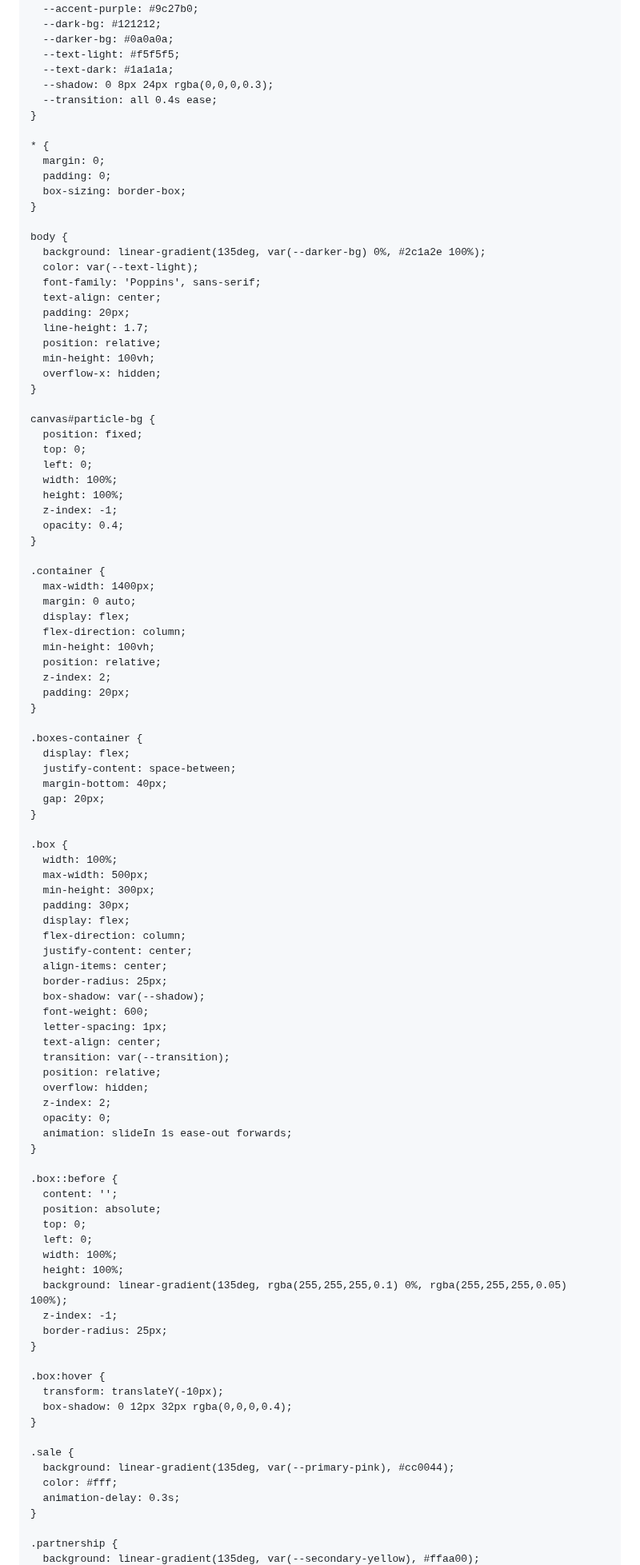
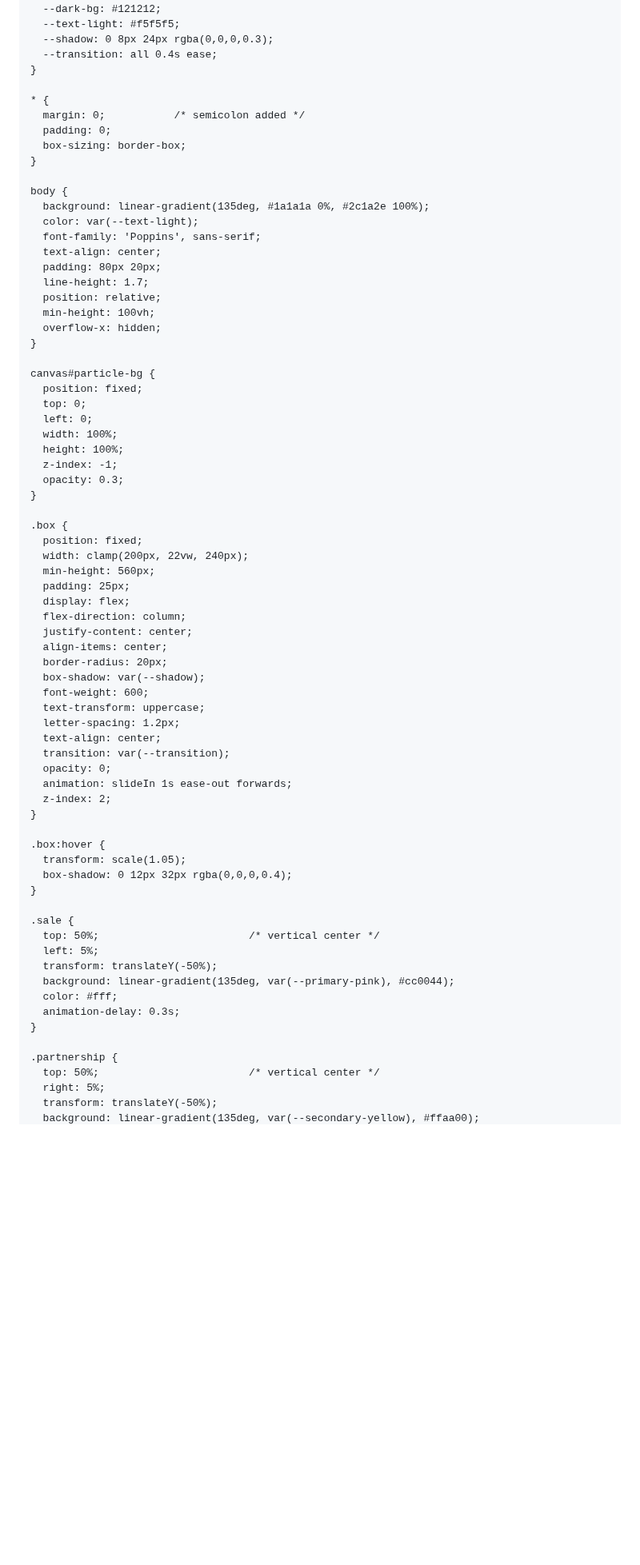
Before and after one commit to PK250051/HuggingHeart, a Markdown page: README.md, the part around one of its changes. Shown at 80% size. GitHub-like rendering; blank space fills up the shorter version.

```diff
--- a/README.md
+++ b/README.md
@@ -9,30 +8,27 @@
   <style>
-    @import url('https://fonts.googleapis.com/css2?family=Playfair+Display:wght@700;800&family=Poppins:wght@300;400;500;600;700&display=swap');
+    @import url('https://fonts.googleapis.com/css2?family=Playfair+Display:wght@700&family=Poppins:wght@300;400;600&display=swap');
 
     :root {
       --primary-pink: #ff4d7d;
       --secondary-yellow: #ffd700;
-      --accent-purple: #9c27b0;
       --dark-bg: #121212;
-      --darker-bg: #0a0a0a;
       --text-light: #f5f5f5;
-      --text-dark: #1a1a1a;
       --shadow: 0 8px 24px rgba(0,0,0,0.3);
       --transition: all 0.4s ease;
     }
 
     * {
-      margin: 0;
+      margin: 0;           /* semicolon added */
       padding: 0;
       box-sizing: border-box;
     }
 
     body {
-      background: linear-gradient(135deg, var(--darker-bg) 0%, #2c1a2e 100%);
+      background: linear-gradient(135deg, #1a1a1a 0%, #2c1a2e 100%);
       color: var(--text-light);
       font-family: 'Poppins', sans-serif;
       text-align: center;
-      padding: 20px;
+      padding: 80px 20px;
       line-height: 1.7;
       position: relative;
       min-height: 100vh;
@@ -46,71 +42,46 @@
       width: 100%;
       height: 100%;
       z-index: -1;
-      opacity: 0.4;
-    }
-
-    .container {
-      max-width: 1400px;
-      margin: 0 auto;
-      display: flex;
-      flex-direction: column;
-      min-height: 100vh;
-      position: relative;
-      z-index: 2;
-      padding: 20px;
-    }
-
-    .boxes-container {
-      display: flex;
-      justify-content: space-between;
-      margin-bottom: 40px;
-      gap: 20px;
+      opacity: 0.3;
     }
 
     .box {
-      width: 100%;
-      max-width: 500px;
-      min-height: 300px;
-      padding: 30px;
+      position: fixed;
+      width: clamp(200px, 22vw, 240px);
+      min-height: 560px;
+      padding: 25px;
       display: flex;
       flex-direction: column;
       justify-content: center;
       align-items: center;
-      border-radius: 25px;
+      border-radius: 20px;
       box-shadow: var(--shadow);
       font-weight: 600;
-      letter-spacing: 1px;
+      text-transform: uppercase;
+      letter-spacing: 1.2px;
       text-align: center;
       transition: var(--transition);
-      position: relative;
-      overflow: hidden;
-      z-index: 2;
       opacity: 0;
       animation: slideIn 1s ease-out forwards;
-    }
-
-    .box::before {
-      content: '';
-      position: absolute;
-      top: 0;
-      left: 0;
-      width: 100%;
-      height: 100%;
-      background: linear-gradient(135deg, rgba(255,255,255,0.1) 0%, rgba(255,255,255,0.05) 100%);
-      z-index: -1;
-      border-radius: 25px;
+      z-index: 2;
     }
 
     .box:hover {
-      transform: translateY(-10px);
+      transform: scale(1.05);
       box-shadow: 0 12px 32px rgba(0,0,0,0.4);
     }
 
     .sale {
+      top: 50%;                        /* vertical center */
+      left: 5%;
+      transform: translateY(-50%);
       background: linear-gradient(135deg, var(--primary-pink), #cc0044);
       color: #fff;
       animation-delay: 0.3s;
     }
 
     .partnership {
+      top: 50%;                        /* vertical center */
+      right: 5%;
+      transform: translateY(-50%);
       background: linear-gradient(135deg, var(--secondary-yellow), #ffaa00);
```
Also changed, not shown: other parts of README.md (+123 -163 lines).
